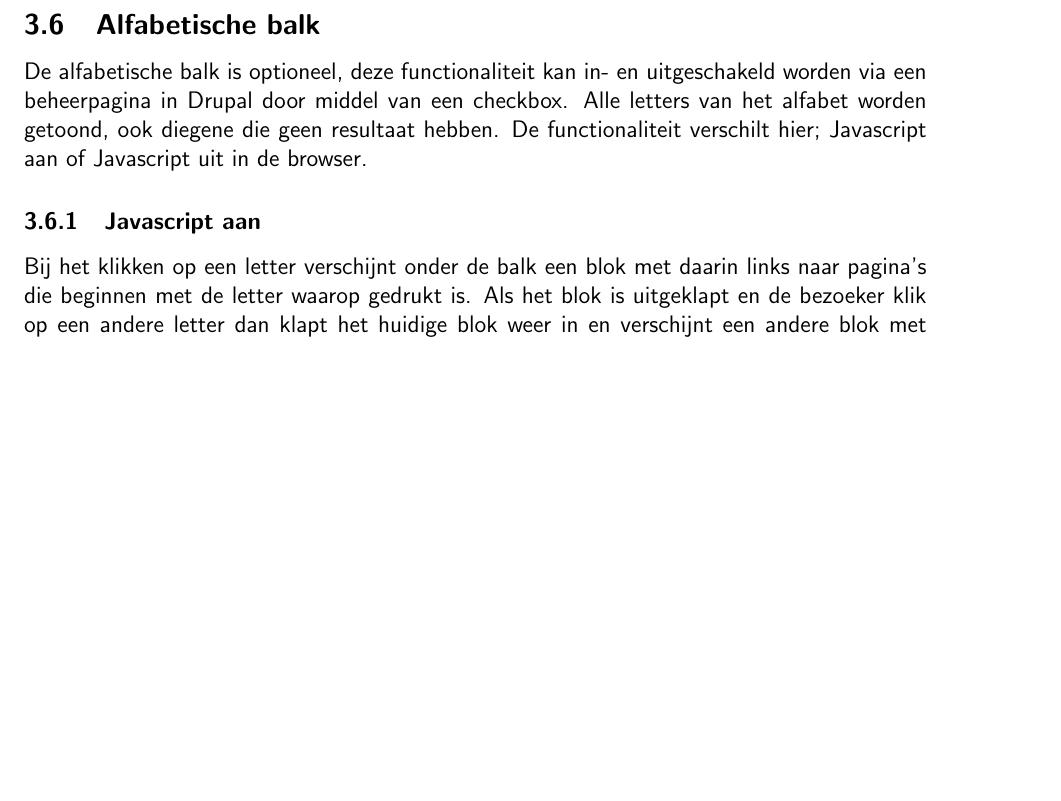
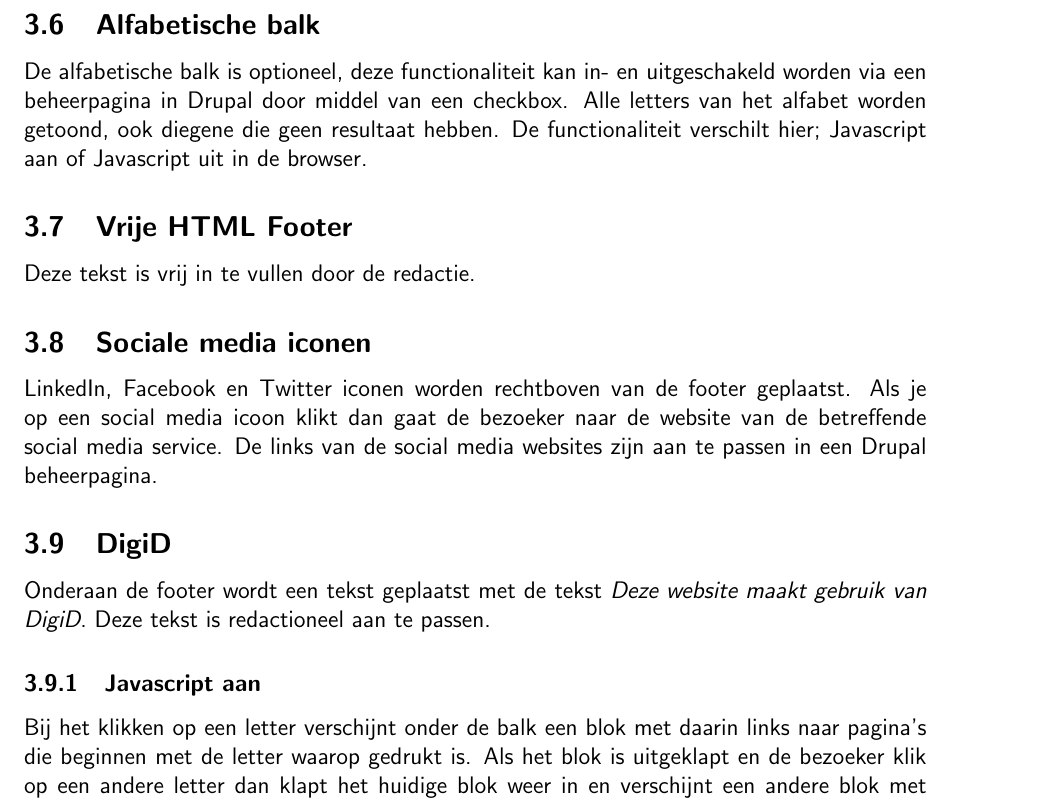
Before and after one commit to dimpact-github/wim, a LaTeX document (fo/fo_dimpact.tex, which reads fo/parts/algemenecomponenten.tex): part of page 11 of 12 before the commit and part of page 12 of 13 after it, cut so that both start at the same text, the shorter picture padded with empty space. Compiled offline with pdfLaTeX; a LaTeX package or settings file that is missing is left out.

Commit message:
FO: Algemene componenten - Footer

```diff
--- a/fo/parts/algemenecomponenten.tex
+++ b/fo/parts/algemenecomponenten.tex
@@ -35,6 +35,18 @@ Bij het zoekveld kan er gezocht worden door de website naar content op de websit
 \label{sec:alfabetischebalk}
 De alfabetische balk is optioneel, deze functionaliteit kan in- en uitgeschakeld worden via een beheerpagina in Drupal door middel van een checkbox. Alle letters van het alfabet worden getoond, ook diegene die geen resultaat hebben. De functionaliteit verschilt hier; Javascript aan of Javascript uit in de browser.
 
+\subsection{Vrije HTML Footer}
+\label{sec:vrijehtmlfooter}
+Deze tekst is vrij in te vullen door de redactie.
+
+\subsection{Sociale media iconen}
+\label{sec:socialemediaiconen}
+LinkedIn, Facebook en Twitter iconen worden rechtboven van de footer geplaatst. Als je op een social media icoon klikt dan gaat de bezoeker naar de website van de betreffende social media service. De links van de social media websites zijn aan te passen in een Drupal beheerpagina.
+
+\subsection{DigiD}
+\label{sec:digid}
+Onderaan de footer wordt een tekst geplaatst met de tekst \emph{Deze website maakt gebruik van DigiD}. Deze tekst is redactioneel aan te passen.
+
 \subsubsection{Javascript aan}
 Bij het klikken op een letter verschijnt onder de balk een blok met daarin links naar pagina's die beginnen met de letter waarop gedrukt is. Als het blok is uitgeklapt en de bezoeker klik op een andere letter dan klapt het huidige blok weer in en verschijnt een andere blok met resultaten van de letter waarop is geklikt. De inhoud hiervan is redactioneel aan te passen. Er wordt geen uitzondering van gedrag gemaakt als de bezoeker twee keer op dezelfde letter klikt. Bij het klikken op het kruisje klapt het blok in.
 
```
